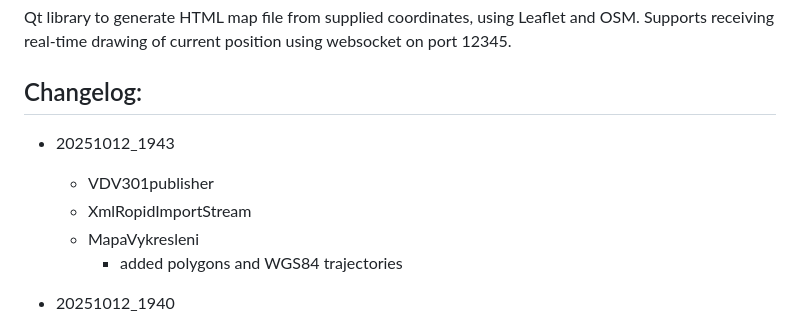
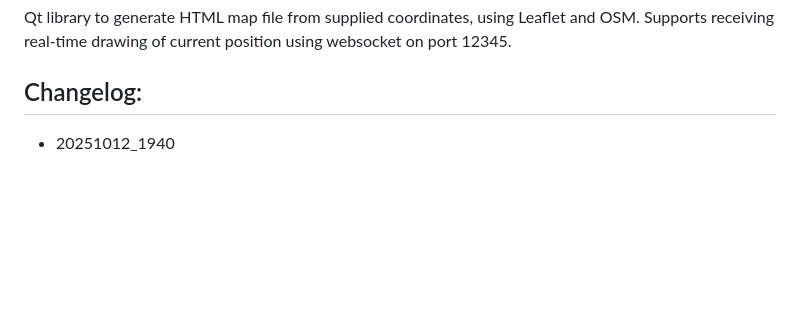
Before and after one commit to frutabruta/MapaVykresleni, a Markdown page: README.md, the part around the change. Drawn GitHub-style; blank space fills up the shorter version.

Commit message:
websocket readme fix 2

```diff
--- a/README.md
+++ b/README.md
@@ -3,12 +3,6 @@ Qt library to generate HTML map file from supplied coordinates, using Leaflet an
 Supports receiving real-time drawing of current position using websocket on port 12345.
 
 ## Changelog:
-- 20251012_1943
-  - VDV301publisher
-  - XmlRopidImportStream
-  - MapaVykresleni
-    - added polygons and WGS84 trajectories
-
 
 - 20251012_1940
   - GNSSWebSocketServer::sendGnssData
```
